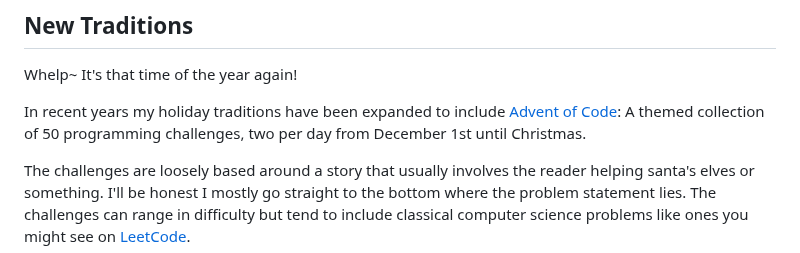
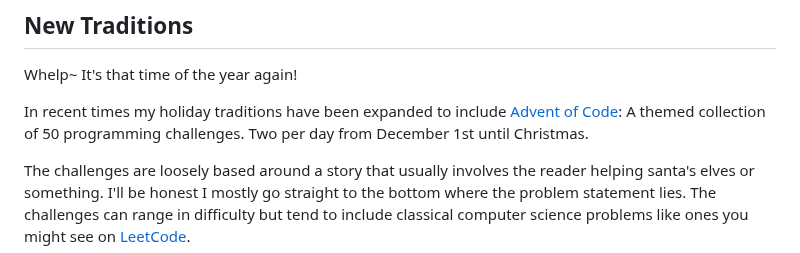
Before and after one commit to Barkerprooks/coredumped.info, a Markdown page: static/blog/241218.md, the part around the change. GitHub-like rendering.

Commit message:
update blog post

```diff
--- a/static/blog/241218.md
+++ b/static/blog/241218.md
@@ -3,7 +3,7 @@
 ## New Traditions
 Whelp~ It's that time of the year again!
 
-In recent years my holiday traditions have been expanded to include [Advent of Code](https://adventofcode.com/): A themed collection of 50 programming challenges, two per day from December 1st until Christmas.
+In recent times my holiday traditions have been expanded to include [Advent of Code](https://adventofcode.com/): A themed collection of 50 programming challenges. Two per day from December 1st until Christmas.
 
 The challenges are loosely based around a story that usually involves the reader helping santa's elves or something. I'll be honest I mostly go straight to the bottom where the problem statement lies. The challenges can range in difficulty but tend to include classical computer science problems like ones you might see on [LeetCode](https://leetcode.com/).
 
```
